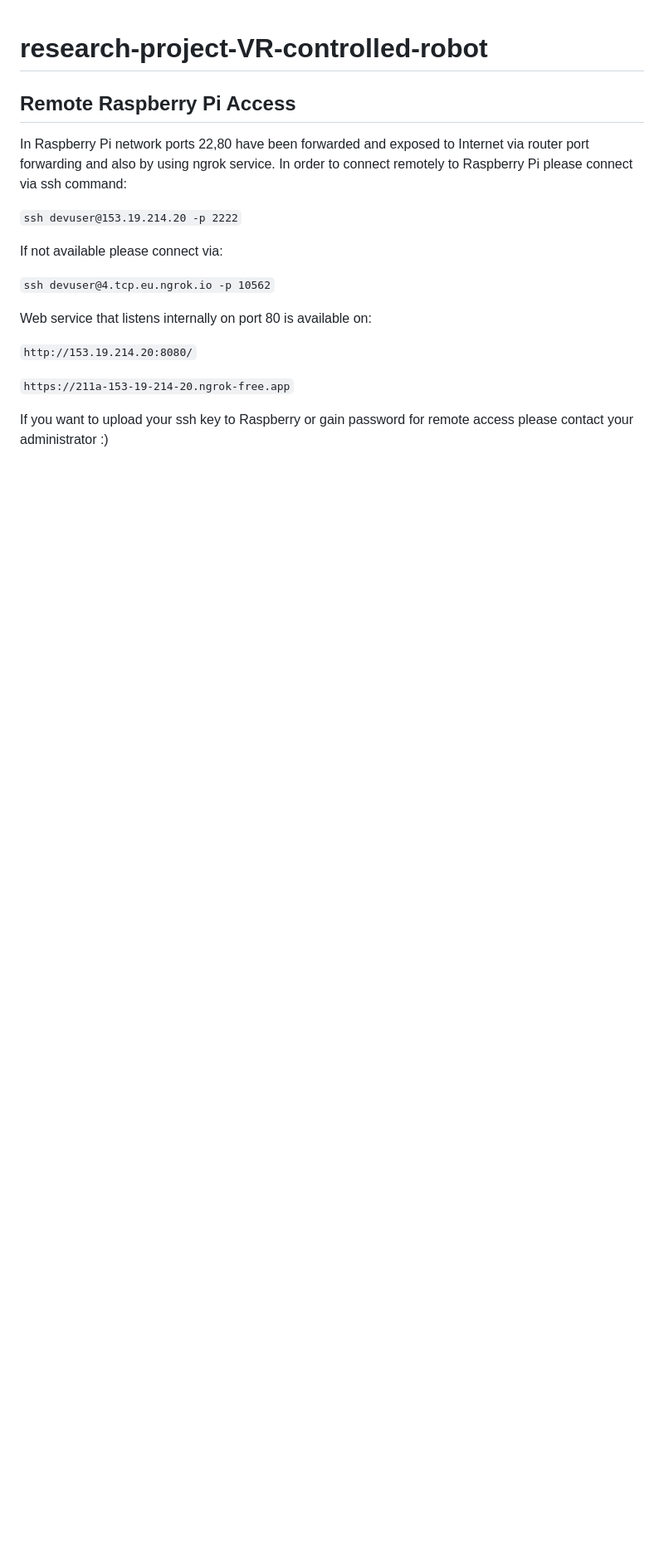
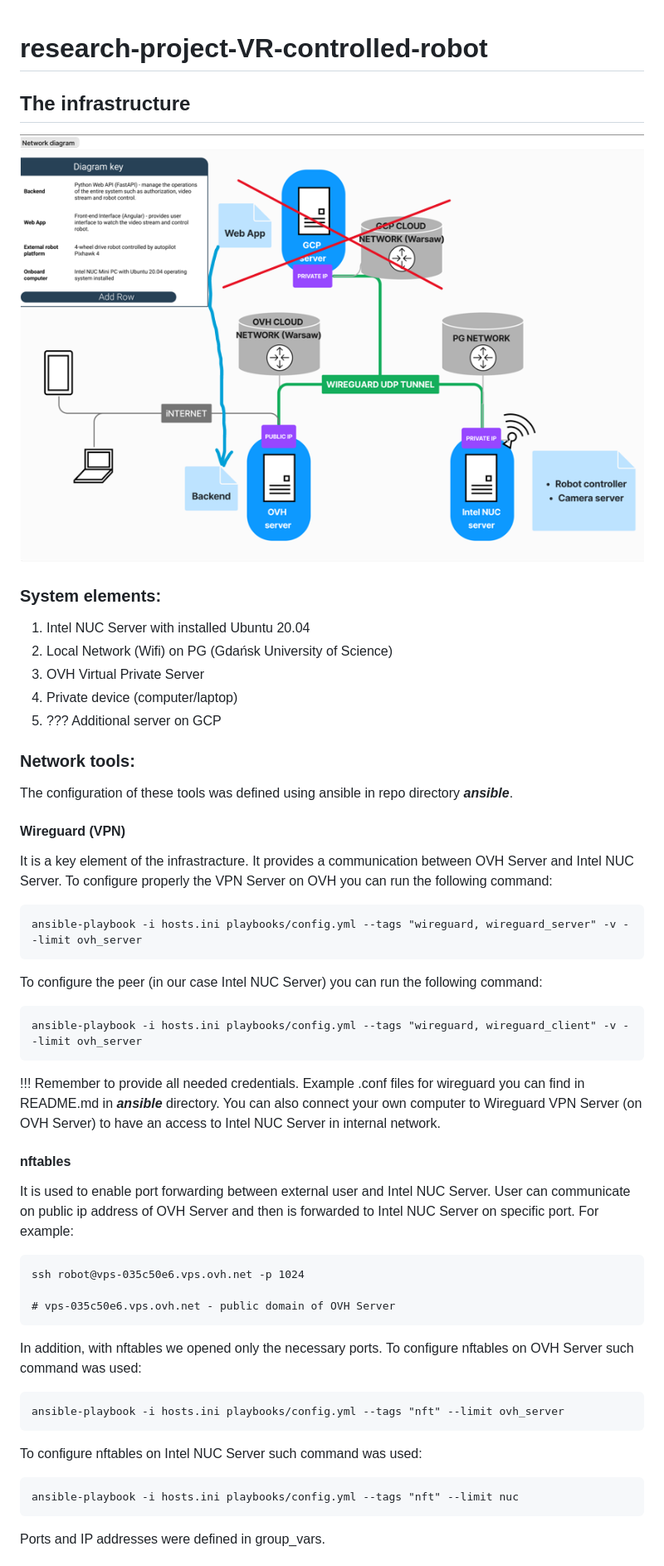
Before and after one commit to quokka-master-team/research-project-VR-controlled-robot, a Markdown page: README.md, the part around the change printed below. Shown: that part at 83% size. Drawn GitHub-style; pictures changed too: docs/environment.png (added); blank space fills up the shorter version.

````diff
--- a/README.md
+++ b/README.md
@@ -1,19 +1,48 @@
 # research-project-VR-controlled-robot
 
-## Remote Raspberry Pi Access
-In Raspberry Pi network ports 22,80 have been forwarded and exposed to Internet via router port forwarding and also by using ngrok service. In order to connect remotely to Raspberry Pi please connect via ssh command:
+## The infrastructure
 
-```ssh devuser@153.19.214.20 -p 2222```
+![network diagram](docs/environment.png)
 
-If not available please connect via:
 
-```ssh devuser@4.tcp.eu.ngrok.io -p 10562```
+### System elements:
+1. Intel NUC Server with installed Ubuntu 20.04
+2. Local Network (Wifi) on PG (Gdańsk University of Science)
+3. OVH Virtual Private Server
+4. Private device (computer/laptop)
+5. ??? Additional server on GCP
 
-Web service that listens internally on port 80 is available on:
+### Network tools:
+The configuration of these tools was defined using ansible in repo directory ***ansible***.
 
-```http://153.19.214.20:8080/```
+#### Wireguard (VPN)
+It is a key element of the infrastracture. It provides a communication between OVH Server and Intel NUC Server. To configure properly the VPN Server on OVH you can run the following command:
+```
+ansible-playbook -i hosts.ini playbooks/config.yml --tags "wireguard, wireguard_server" -v --limit ovh_server
+```
+To configure the peer (in our case Intel NUC Server) you can run the following command:
+```
+ansible-playbook -i hosts.ini playbooks/config.yml --tags "wireguard, wireguard_client" -v --limit ovh_server
+```
+!!! Remember to provide all needed credentials.
+Example .conf files for wireguard you can find in README.md in ***ansible*** directory.
+You can also connect your own computer to Wireguard VPN Server (on OVH Server) to have an access to Intel NUC Server in internal network.
 
-```https://211a-153-19-214-20.ngrok-free.app```
+#### nftables
+It is used to enable port forwarding between external user and Intel NUC Server. User can communicate on public ip address of OVH Server and then is forwarded to Intel NUC Server on specific port. For example:
+```
+ssh robot@vps-035c50e6.vps.ovh.net -p 1024
 
-If you want to upload your ssh key to Raspberry or gain password for remote access please contact your administrator :)
+# vps-035c50e6.vps.ovh.net - public domain of OVH Server
+```
+In addition, with nftables we opened only the necessary ports.
+To configure nftables on OVH Server such command was used:
+```
+ansible-playbook -i hosts.ini playbooks/config.yml --tags "nft" --limit ovh_server
+```
+To configure nftables on Intel NUC Server such command was used:
+```
+ansible-playbook -i hosts.ini playbooks/config.yml --tags "nft" --limit nuc
+```
+Ports and IP addresses were defined in group_vars.
 
````
Also changed, not shown: other parts of README.md (+84 -2 lines), ansible/README.md (+1 -1 lines), backend/README.md (+15 -9 lines), docs/architecture.png (added), docs/psql_database_schema.png (added), 1 other file.
